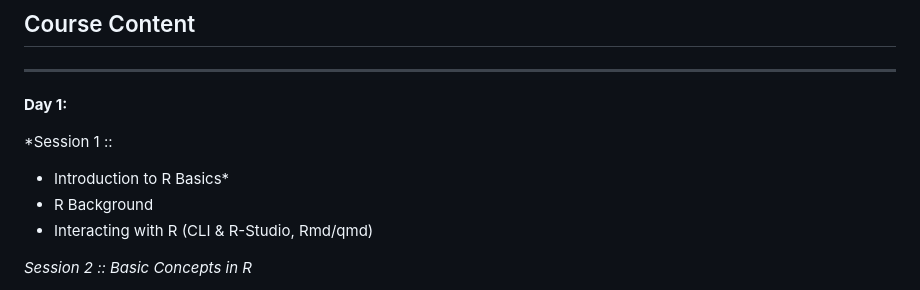
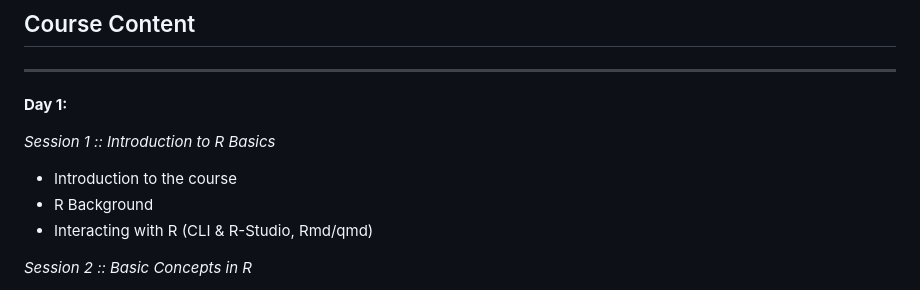
Before and after one commit to CECADBioinformaticsCoreFacility/Beginners_R_Course_2026, a Markdown page: README.md, the part around the change. Drawn GitHub-style.

Commit message:
Fix formatting of Session 1 title in README

```diff
--- a/README.md
+++ b/README.md
@@ -65,8 +65,8 @@ We strongly recommend that you try to familiarize yourself with R and RStudio by
 
 __Day 1:__
 
-*Session 1 ::
-- Introduction to R Basics*
+*Session 1 :: Introduction to R Basics*
+- Introduction to the course
 - R Background
 - Interacting with R (CLI & R-Studio, Rmd/qmd)
 
```
